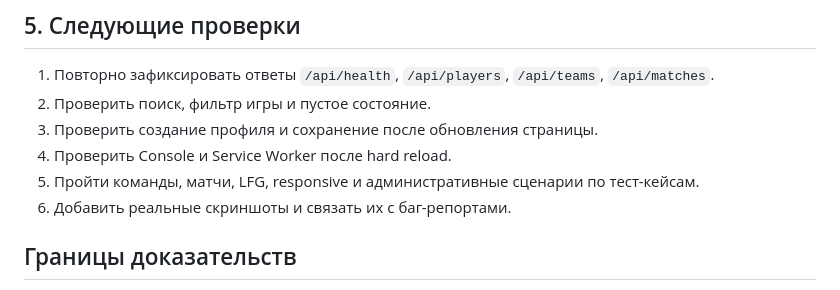
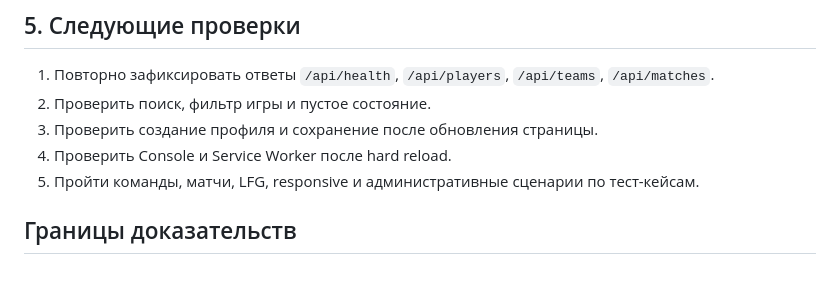
Before and after one commit to aKatrenko-true/game, a Markdown page: gamehub/qa-project/ACTION_HISTORY.md, the part around the change. Rendered like a GitHub page.

```diff
--- a/gamehub/qa-project/ACTION_HISTORY.md
+++ b/gamehub/qa-project/ACTION_HISTORY.md
@@ -35,7 +35,7 @@
 3. Проверить создание профиля и сохранение после обновления страницы.
 4. Проверить Console и Service Worker после hard reload.
 5. Пройти команды, матчи, LFG, responsive и административные сценарии по тест-кейсам.
-6. Добавить реальные скриншоты и связать их с баг-репортами.
+
 
 ## Границы доказательств
 Работа UI и сохранение данных подтверждены пользователем; не следует описывать их как независимый прогон тестировщика. Полный набор тест-кейсов, безопасность, адаптивность, LFG и Service Worker не подтверждены.
```
